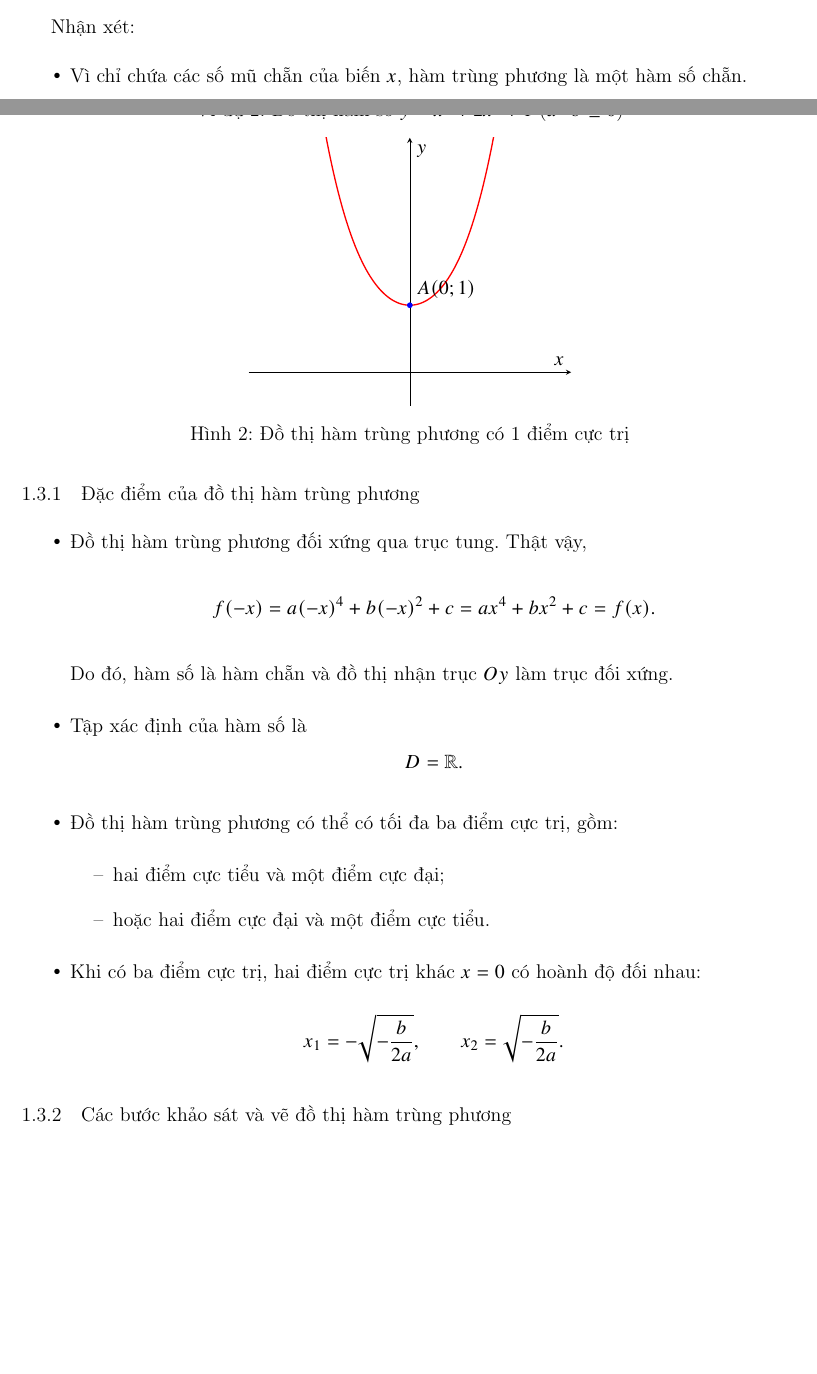
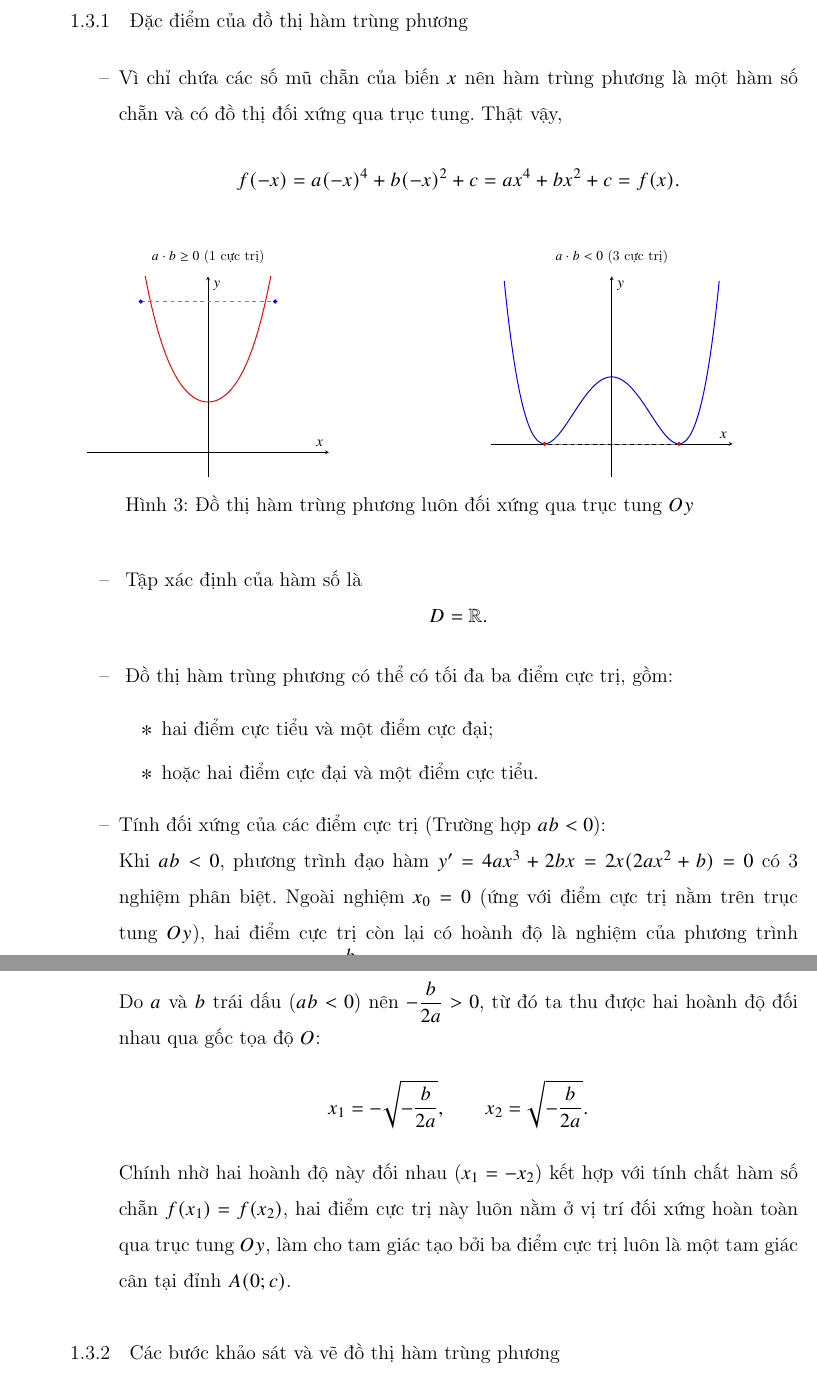
Before and after one commit to tranyenvi25102005-boop/H-m-tr-ng-ph-ng-v-c-c-d-ng-to-n-v-c-c-tr-c-a-n-, a LaTeX document (main.tex, which reads 1-kien-thuc-co-so.tex): two parts of pages 4 and 6 of 25 before the commit and two parts of pages 6 and 7 of 27 after it, joined at a grey line, cut at the place of the change, the shorter picture padded with empty space. Compiled offline with pdfLaTeX.

Commit message:
Update 1-kien-thuc-co-so.tex

```diff
--- a/1-kien-thuc-co-so.tex
+++ b/1-kien-thuc-co-so.tex
@@ -42,11 +42,6 @@ Các hàm số sau đây \textbf{không phải} là hàm trùng phương:
     \item $y = x^4 + \dfrac{1}{x^2}$ (vì chứa biến $x$ ở mẫu thức, không phải hàm đa thức).
 \end{itemize}
 
-\textbf{Nhận xét:}
-\begin{itemize}
-    \item Vì chỉ chứa các số mũ chẵn của biến $x$, hàm trùng phương là một \textbf{hàm số chẵn}.
-
-\end{itemize}
 
 \subsubsection{Cực trị của hàm trùng phương}
 
@@ -108,5 +98 @@ Xét phương trình:
 
-
-
-\end{itemize}
-\begin{figure}[htbp]
@@ -149,32 +141,82 @@ y=ax^4+bx^2+c,\qquad a\neq 0.
 \subsubsection{Đặc điểm của đồ thị hàm trùng phương}
 
 \begin{itemize}
-    \item Đồ thị hàm trùng phương đối xứng qua trục tung. Thật vậy,
+    \item Vì chỉ chứa các số mũ chẵn của biến $x$ nên \textbf{hàm trùng phương là một hàm số chẵn và có đồ thị đối xứng qua trục tung}. Thật vậy,
     \[
     f(-x)
     =a(-x)^4+b(-x)^2+c
     =ax^4+bx^2+c
     =f(x).
     \]
-    Do đó, hàm số là hàm chẵn và đồ thị nhận trục $Oy$ làm trục đối xứng.
-
-    \item Tập xác định của hàm số là
+ \begin{figure}[H]
+    \centering
+    % Đồ thị bên trái: 1 điểm cực trị
+    \begin{minipage}[b]{0.48\textwidth}
+        \centering
+        \begin{tikzpicture}[scale=0.75]
+            \begin{axis}[
+                title = {\small $a\cdot b \ge 0$ (1 cực trị)},
+                axis lines = middle,
+                xlabel = {$x$}, ylabel = {$y$},
+                xmin = -1.8, xmax = 1.8,
+                ymin = -0.5, ymax = 3.5,
+                ticks = none,
+                enlargelimits = false
+            ]
+                \addplot [domain=-1.3:1.3, samples=100, smooth, thick, red] {x^4 + 2*x^2 + 1};
+                % Đường nét đứt minh họa đối xứng
+                \draw[dashed, gray] (axis cs:-1,3) -- (axis cs:1,3);
+                \filldraw[blue] (axis cs:-1,3) circle (1.5pt);
+                \filldraw[blue] (axis cs:1,3) circle (1.5pt);
+            \end{axis}
+        \end{tikzpicture}
+    \end{minipage}
+    \hfill
+    % Đồ thị bên phải: 3 điểm cực trị
+    \begin{minipage}[b]{0.48\textwidth}
+        \centering
+        \begin{tikzpicture}[scale=0.75]
+            \begin{axis}[
+                title = {\small $a\cdot b < 0$ (3 cực trị)},
+                axis lines = middle,
+                xlabel = {$x$}, ylabel = {$y$},
+                xmin = -1.8, xmax = 1.8,
+                ymin = -0.5, ymax = 2.5,
+                ticks = none,
+                enlargelimits = false
+            ]
+                \addplot [domain=-1.6:1.6, samples=100, smooth, thick, blue] {x^4 - 2*x^2 + 1};
+                % Đường nét đứt minh họa đối xứng 2 đáy cực tiểu
+                \draw[dashed, gray] (axis cs:-1,0) -- (axis cs:1,0);
+                \filldraw[red] (axis cs:-1,0) circle (1.5pt);
+                \filldraw[red] (axis cs:1,0) circle (1.5pt);
+            \end{axis}
+        \end{tikzpicture}
+    \end{minipage}
+    \caption{Đồ thị hàm trùng phương luôn đối xứng qua trục tung $Oy$}
+\end{figure}
+    \item\textbf{ Tập xác định của hàm số là}
     \[
     D=\mathbb{R}.
     \]
 
-    \item Đồ thị hàm trùng phương có thể có tối đa ba điểm cực trị, gồm:
+    \item \textbf{ Đồ thị hàm trùng phương có thể có tối đa ba điểm cực trị}, gồm:
     \begin{itemize}
         \item hai điểm cực tiểu và một điểm cực đại;
         \item hoặc hai điểm cực đại và một điểm cực tiểu.
     \end{itemize}
 
-    \item Khi có ba điểm cực trị, hai điểm cực trị khác $x=0$ có hoành độ đối nhau:
+    \item \textbf{Tính đối xứng của các điểm cực trị (Trường hợp $ab < 0$):} \\
+    Khi $ab < 0$, phương trình đạo hàm $y' = 4ax^3 + 2bx = 2x(2ax^2 + b) = 0$ có 3 nghiệm phân biệt.
+    Ngoài nghiệm $x_0 = 0$ (ứng với điểm cực trị nằm trên trục tung $Oy$), hai điểm cực trị còn lại có hoành độ là nghiệm của phương trình $2ax^2 + b = 0 \iff x^2 = -\dfrac{b}{2a}$.
+
+    Do $a$ và $b$ trái dấu ($ab < 0$) nên $-\dfrac{b}{2a} > 0$, từ đó ta thu được hai hoành độ đối nhau qua gốc tọa độ $O$:
     \[
-    x_1=-\sqrt{-\frac{b}{2a}},
+    x_1 = -\sqrt{-\frac{b}{2a}},
     \qquad
-    x_2=\sqrt{-\frac{b}{2a}}.
+    x_2 = \sqrt{-\frac{b}{2a}}.
     \]
+    Chính nhờ hai hoành độ này đối nhau ($x_1 = -x_2$) kết hợp với tính chất hàm số chẵn $f(x_1) = f(x_2)$, hai điểm cực trị này luôn nằm ở vị trí đối xứng hoàn toàn qua trục tung $Oy$, làm cho tam giác tạo bởi ba điểm cực trị luôn là một tam giác cân tại đỉnh $A(0; c)$.
 \end{itemize}
 
 
```
Also changed, not shown: 1-kien-thuc-co-so.tex (17 more changed lines).
